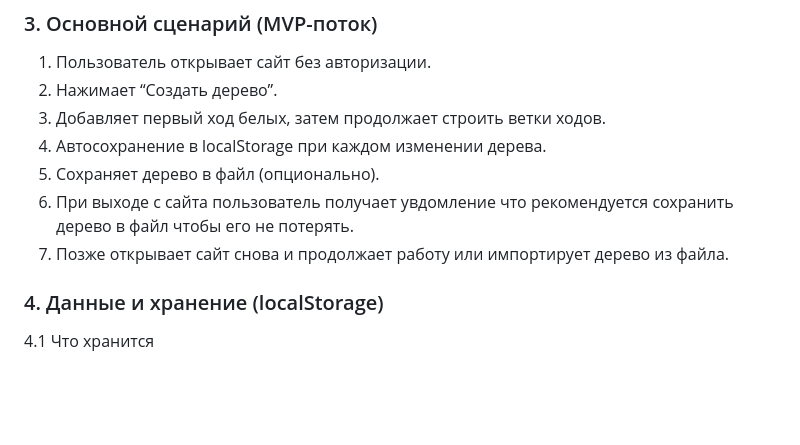
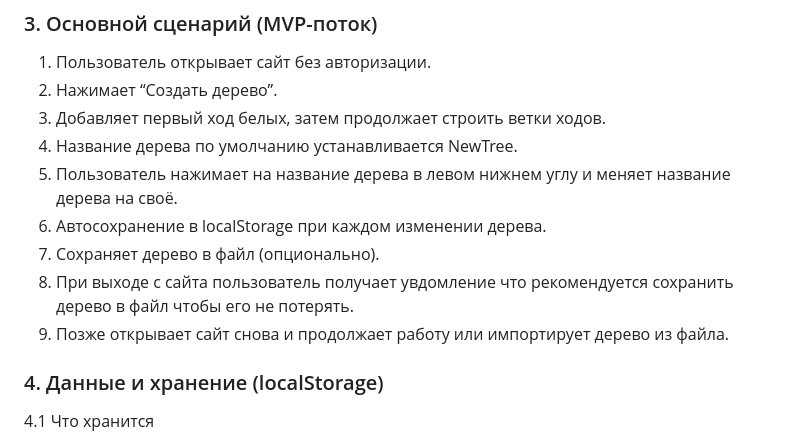
Before and after one commit to DenverSwift/ChessTree, a Markdown page: docs/MVP.md, the part around the change. Rendered like a GitHub page; blank space fills up the shorter version.

Commit message:
Update MVP steps for tree creation and naming

```diff
--- a/docs/MVP.md
+++ b/docs/MVP.md
@@ -11,10 +11,12 @@
 1. Пользователь открывает сайт без авторизации.
 2. Нажимает “Создать дерево”.
 3. Добавляет первый ход белых, затем продолжает строить ветки ходов.
-4. Автосохранение в localStorage при каждом изменении дерева.
-5. Сохраняет дерево в файл (опционально).
-6. При выходе с сайта пользователь получает увдомление что рекомендуется сохранить дерево в файл чтобы его не потерять.
-7. Позже открывает сайт снова и продолжает работу или импортирует дерево из файла.
+4. Название дерева по умолчанию устанавливается NewTree.
+5. Пользователь нажимает на название дерева в левом нижнем углу и меняет название дерева на своё.
+6. Автосохранение в localStorage при каждом изменении дерева.
+7. Сохраняет дерево в файл (опционально).
+8. При выходе с сайта пользователь получает увдомление что рекомендуется сохранить дерево в файл чтобы его не потерять.
+9. Позже открывает сайт снова и продолжает работу или импортирует дерево из файла.
 
 ### 4. Данные и хранение (localStorage)
 
```
